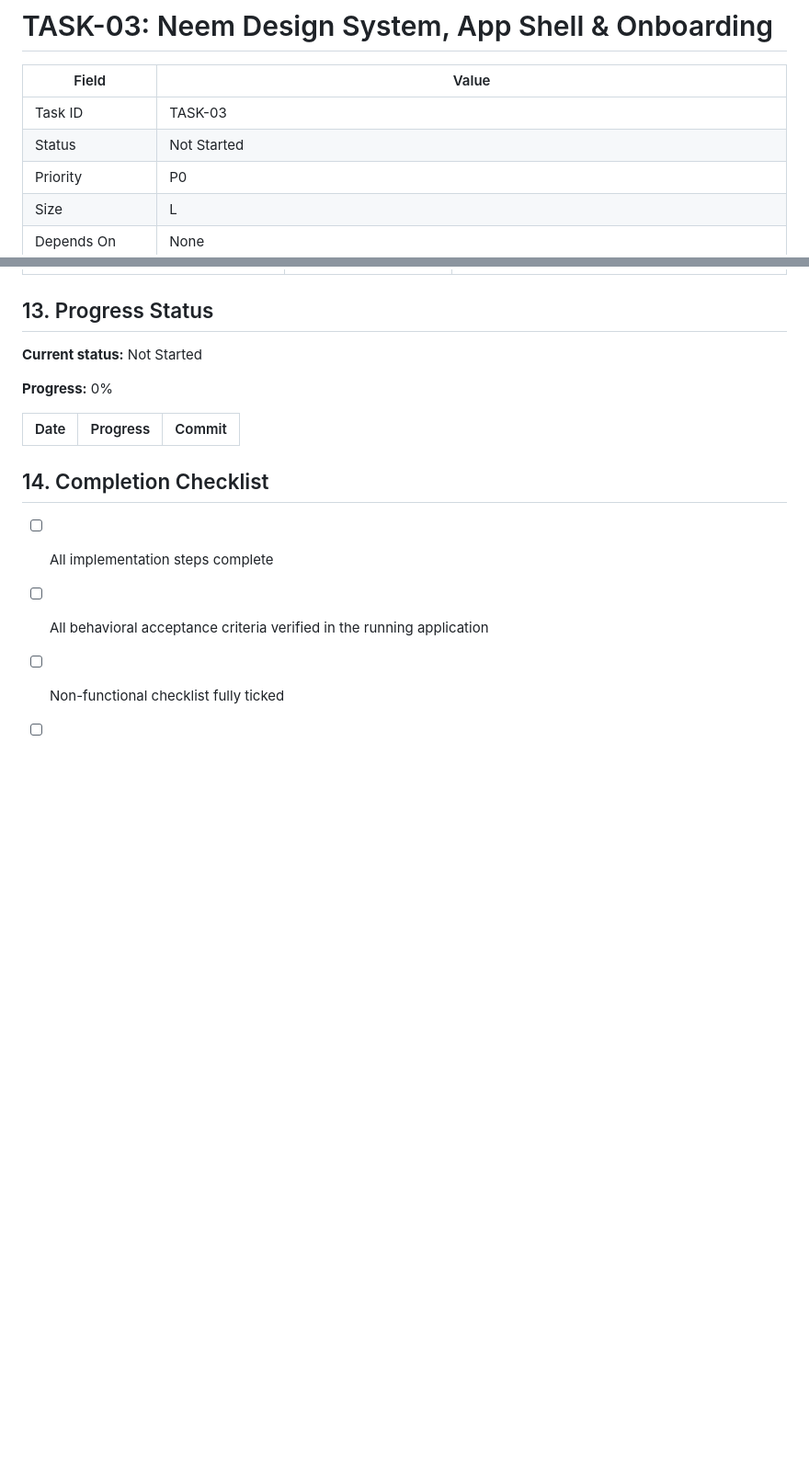
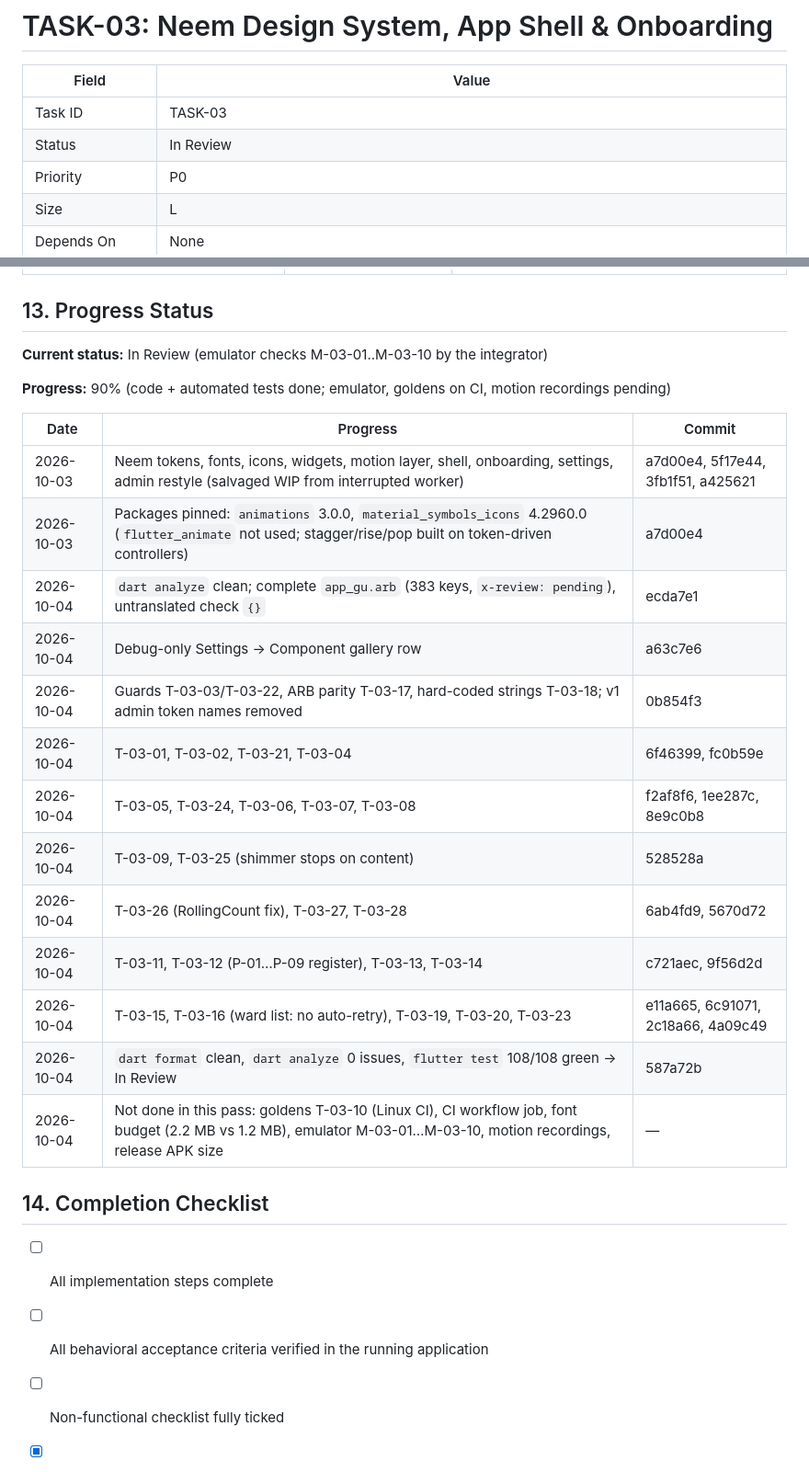
Before and after one commit to keyurshubham2014/saarthee-app, a Markdown page: docs/tasks-v2/TASK-03-design-system-shell.md, 2 parts joined by grey strips. Shown at 92% size. Rendered like a GitHub page; blank space fills up the shorter version.

Commit message:
V2-TASK-03: task file (assumptions, progress log, checklist, In Review) and coverage rows
Co-Authored-By: Claude Opus 5.5 (1M context) <noreply@anthropic.com>

```diff
--- a/docs/tasks-v2/TASK-03-design-system-shell.md
+++ b/docs/tasks-v2/TASK-03-design-system-shell.md
@@ -3,7 +3,7 @@
 | Field | Value |
 |---|---|
 | Task ID | TASK-03 |
-| Status | Not Started |
+| Status | In Review |
 | Priority | P0 |
 | Size | L |
 | Depends On | None |
@@ -531,12 +538,25 @@ Prediction only — exact paths may differ.
 
 ## 13. Progress Status
 
-**Current status:** Not Started
+**Current status:** In Review (emulator checks M-03-01..M-03-10 by the integrator)
 
-**Progress:** 0%
+**Progress:** 90% (code + automated tests done; emulator, goldens on CI, motion recordings pending)
 
 | Date | Progress | Commit |
 |---|---|---|
+| 2026-10-03 | Neem tokens, fonts, icons, widgets, motion layer, shell, onboarding, settings, admin restyle (salvaged WIP from interrupted worker) | a7d00e4, 5f17e44, 3fb1f51, a425621 |
+| 2026-10-03 | Packages pinned: `animations` 3.0.0, `material_symbols_icons` 4.2960.0 (`flutter_animate` not used; stagger/rise/pop built on token-driven controllers) | a7d00e4 |
+| 2026-10-04 | `dart analyze` clean; complete `app_gu.arb` (383 keys, `x-review: pending`), untranslated check `{}` | ecda7e1 |
+| 2026-10-04 | Debug-only Settings → Component gallery row | a63c7e6 |
+| 2026-10-04 | Guards T-03-03/T-03-22, ARB parity T-03-17, hard-coded strings T-03-18; v1 admin token names removed | 0b854f3 |
+| 2026-10-04 | T-03-01, T-03-02, T-03-21, T-03-04 | 6f46399, fc0b59e |
+| 2026-10-04 | T-03-05, T-03-24, T-03-06, T-03-07, T-03-08 | f2af8f6, 1ee287c, 8e9c0b8 |
+| 2026-10-04 | T-03-09, T-03-25 (shimmer stops on content) | 528528a |
+| 2026-10-04 | T-03-26 (RollingCount fix), T-03-27, T-03-28 | 6ab4fd9, 5670d72 |
+| 2026-10-04 | T-03-11, T-03-12 (P-01…P-09 register), T-03-13, T-03-14 | c721aec, 9f56d2d |
+| 2026-10-04 | T-03-15, T-03-16 (ward list: no auto-retry), T-03-19, T-03-20, T-03-23 | e11a665, 6c91071, 2c18a66, 4a09c49 |
+| 2026-10-04 | `dart format` clean, `dart analyze` 0 issues, `flutter test` 108/108 green → In Review | 587a72b |
+| 2026-10-04 | Not done in this pass: goldens T-03-10 (Linux CI), CI workflow job, font budget (2.2 MB vs 1.2 MB), emulator M-03-01…M-03-10, motion recordings, release APK size | — |
 
 ## 14. Completion Checklist
 
```
Also changed, not shown: other parts of docs/tasks-v2/TASK-03-design-system-shell.md (+15 -8 lines), docs/tasks-v2/coverage-verification.md (+10 -10 lines).
